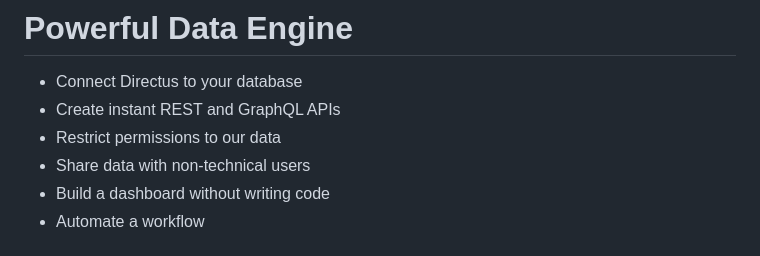
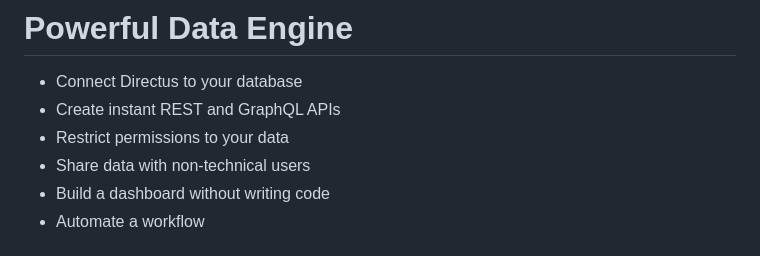
Before and after one commit to directus-labs/workshops, a Markdown page: slides/slides.md, the part around the change. GitHub-like rendering.

Commit message:
fix typo

```diff
--- a/slides/slides.md
+++ b/slides/slides.md
@@ -55,7 +55,7 @@ layout: cover
 
 - Connect Directus to your database
 - Create instant REST and GraphQL APIs
-- Restrict permissions to our data
+- Restrict permissions to your data
 - Share data with non-technical users
 - Build a dashboard without writing code
 - Automate a workflow
```
